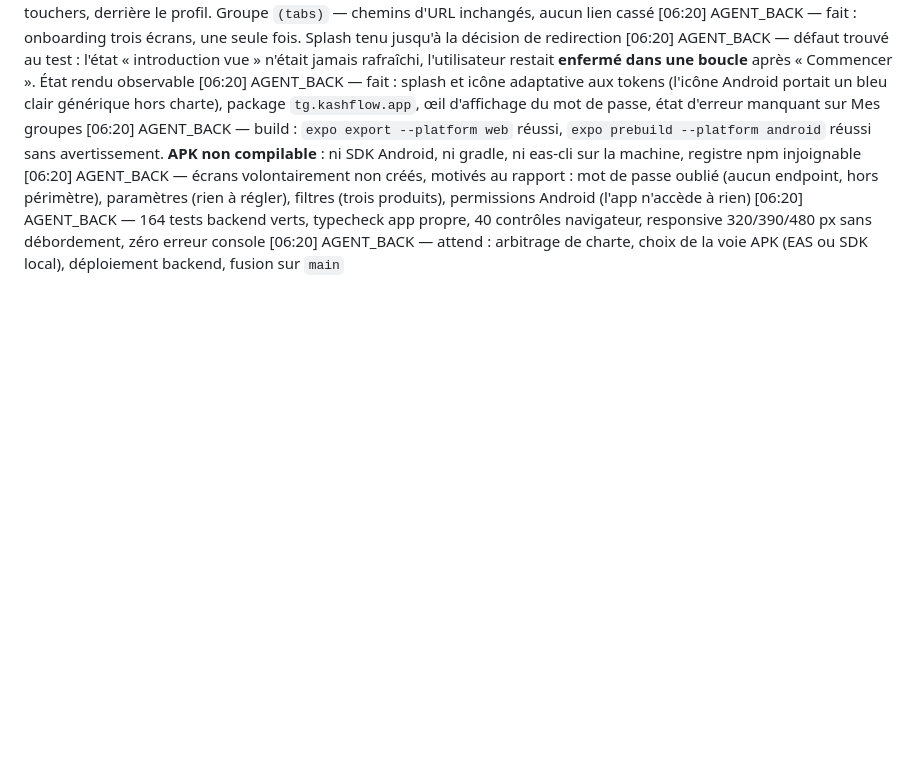
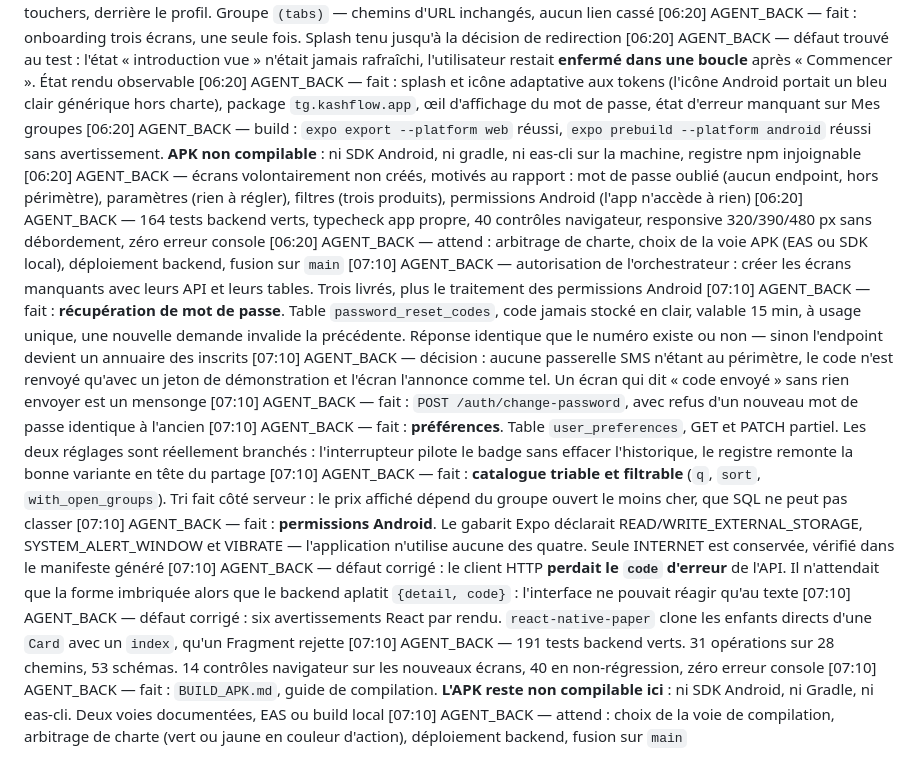
Before and after one commit to Topboy77Mp/hackathon_Yas, a Markdown page: docs/handoff/journal.md, the part around the change. Drawn GitHub-style; blank space fills up the shorter version.

```diff
--- a/docs/handoff/journal.md
+++ b/docs/handoff/journal.md
@@ -133,3 +133,15 @@ Format : `[HH:MM] AGENT_X — fait / bloqué par / attend`
 [06:20] AGENT_BACK — écrans volontairement non créés, motivés au rapport : mot de passe oublié (aucun endpoint, hors périmètre), paramètres (rien à régler), filtres (trois produits), permissions Android (l'app n'accède à rien)
 [06:20] AGENT_BACK — 164 tests backend verts, typecheck app propre, 40 contrôles navigateur, responsive 320/390/480 px sans débordement, zéro erreur console
 [06:20] AGENT_BACK — attend : arbitrage de charte, choix de la voie APK (EAS ou SDK local), déploiement backend, fusion sur `main`
+[07:10] AGENT_BACK — autorisation de l'orchestrateur : créer les écrans manquants avec leurs API et leurs tables. Trois livrés, plus le traitement des permissions Android
+[07:10] AGENT_BACK — fait : **récupération de mot de passe**. Table `password_reset_codes`, code jamais stocké en clair, valable 15 min, à usage unique, une nouvelle demande invalide la précédente. Réponse identique que le numéro existe ou non — sinon l'endpoint devient un annuaire des inscrits
+[07:10] AGENT_BACK — décision : aucune passerelle SMS n'étant au périmètre, le code n'est renvoyé qu'avec un jeton de démonstration et l'écran l'annonce comme tel. Un écran qui dit « code envoyé » sans rien envoyer est un mensonge
+[07:10] AGENT_BACK — fait : `POST /auth/change-password`, avec refus d'un nouveau mot de passe identique à l'ancien
+[07:10] AGENT_BACK — fait : **préférences**. Table `user_preferences`, GET et PATCH partiel. Les deux réglages sont réellement branchés : l'interrupteur pilote le badge sans effacer l'historique, le registre remonte la bonne variante en tête du partage
+[07:10] AGENT_BACK — fait : **catalogue triable et filtrable** (`q`, `sort`, `with_open_groups`). Tri fait côté serveur : le prix affiché dépend du groupe ouvert le moins cher, que SQL ne peut pas classer
+[07:10] AGENT_BACK — fait : **permissions Android**. Le gabarit Expo déclarait READ/WRITE_EXTERNAL_STORAGE, SYSTEM_ALERT_WINDOW et VIBRATE — l'application n'utilise aucune des quatre. Seule INTERNET est conservée, vérifié dans le manifeste généré
+[07:10] AGENT_BACK — défaut corrigé : le client HTTP **perdait le `code` d'erreur** de l'API. Il n'attendait que la forme imbriquée alors que le backend aplatit `{detail, code}` : l'interface ne pouvait réagir qu'au texte
+[07:10] AGENT_BACK — défaut corrigé : six avertissements React par rendu. `react-native-paper` clone les enfants directs d'une `Card` avec un `index`, qu'un Fragment rejette
+[07:10] AGENT_BACK — 191 tests backend verts. 31 opérations sur 28 chemins, 53 schémas. 14 contrôles navigateur sur les nouveaux écrans, 40 en non-régression, zéro erreur console
+[07:10] AGENT_BACK — fait : `BUILD_APK.md`, guide de compilation. **L'APK reste non compilable ici** : ni SDK Android, ni Gradle, ni eas-cli. Deux voies documentées, EAS ou build local
+[07:10] AGENT_BACK — attend : choix de la voie de compilation, arbitrage de charte (vert ou jaune en couleur d'action), déploiement backend, fusion sur `main`
```
Also changed, not shown: AUTONOMOUS_WORK_REPORT.md (+49 -13 lines), BUILD_APK.md (added, +140 -0 lines).
